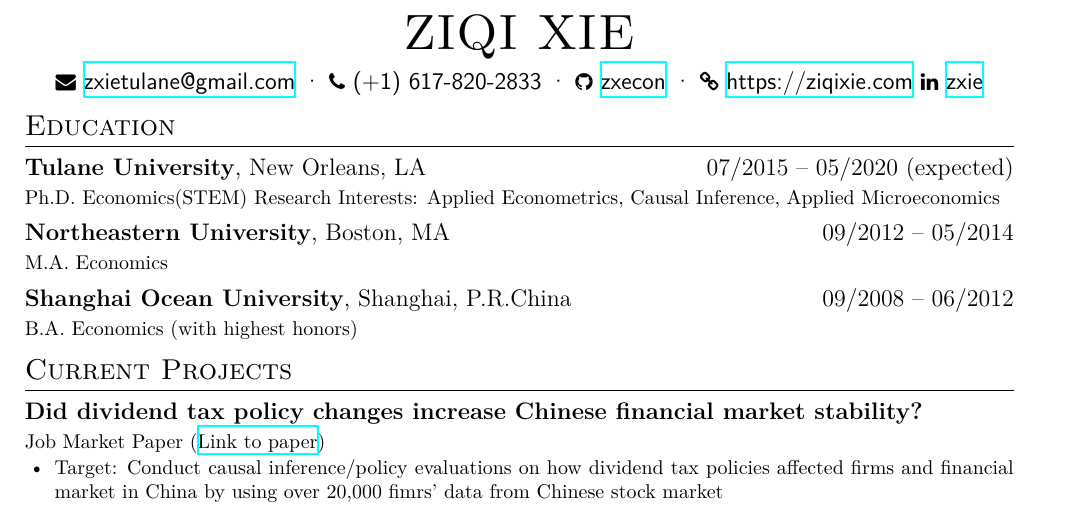
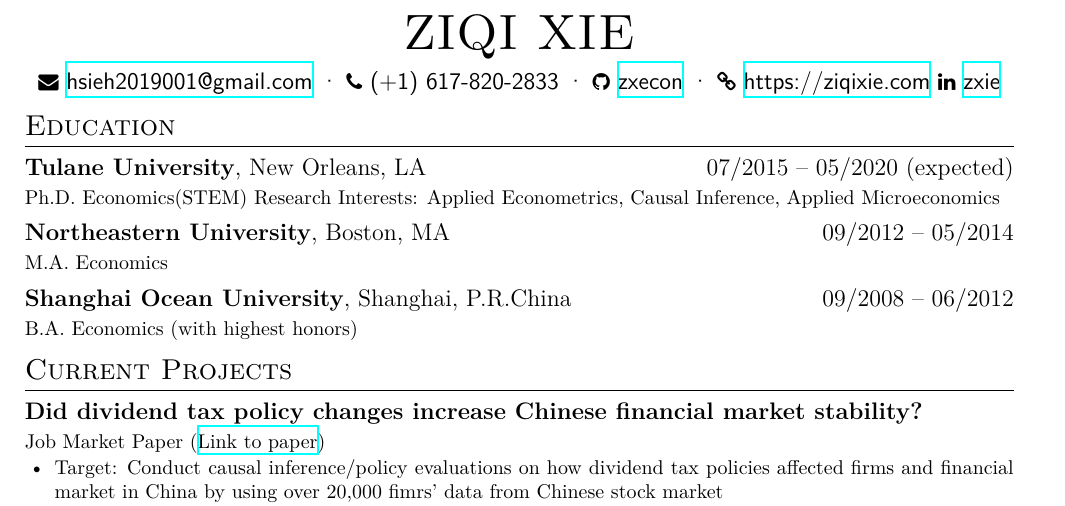
Before and after one commit to zxecon/resume-1, a LaTeX CV (resume.tex): part of the page, cut so that both start at the same text. Compiled offline with XeLaTeX.

Commit message:
Update resume.tex

```diff
--- a/resume.tex
+++ b/resume.tex
@@ -17,7 +17,7 @@
 \name{ZIQI XIE}
 
 \basicInfo{
-  \email{zxietulane@gmail.com} \textperiodcentered\
+  \email{hsieh2019001@gmail.com} \textperiodcentered\
   \phone{(+1) 617-820-2833} \textperiodcentered\
   \github[zxecon]{https://github.com/zxecon} \textperiodcentered\
   \homepage{https://ziqixie.com}
```
